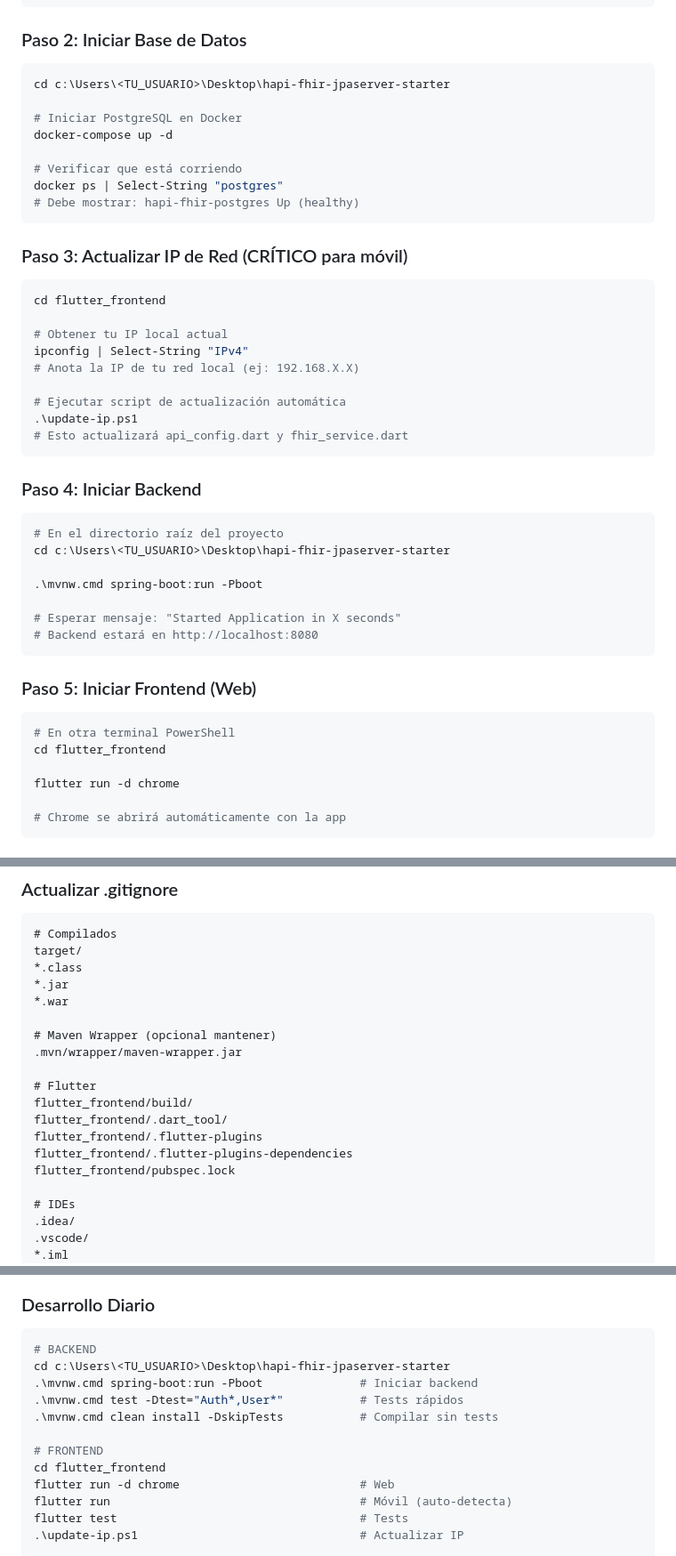
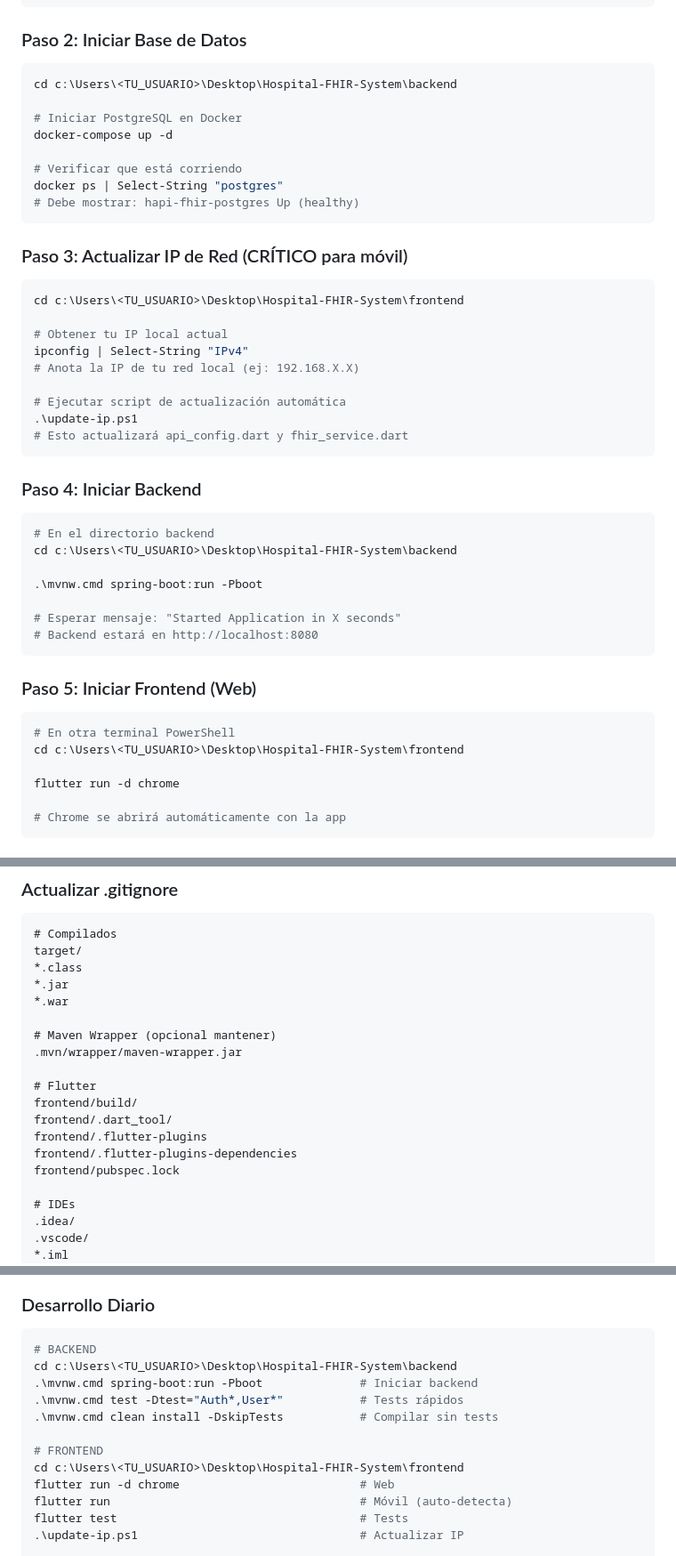
Before and after one commit to UlisesBGZ/His-TECNM-MX, a Markdown page: backend/CONTEXTO_PARA_NUEVA_SESION.md, 3 parts joined by grey strips. Shown at 89% size. Rendered like a GitHub page.

````diff
--- a/backend/CONTEXTO_PARA_NUEVA_SESION.md
+++ b/backend/CONTEXTO_PARA_NUEVA_SESION.md
@@ -52,7 +53,7 @@ Test-NetConnection localhost -Port 8080
 ### Paso 2: Iniciar Base de Datos
 
 ```powershell
-cd c:\Users\<TU_USUARIO>\Desktop\hapi-fhir-jpaserver-starter
+cd c:\Users\<TU_USUARIO>\Desktop\Hospital-FHIR-System\backend
 
 # Iniciar PostgreSQL en Docker
 docker-compose up -d
@@ -65,7 +66,7 @@ docker ps | Select-String "postgres"
 ### Paso 3: Actualizar IP de Red (CRÍTICO para móvil)
 
 ```powershell
-cd flutter_frontend
+cd c:\Users\<TU_USUARIO>\Desktop\Hospital-FHIR-System\frontend
 
 # Obtener tu IP local actual
 ipconfig | Select-String "IPv4"
@@ -79,8 +80,8 @@ ipconfig | Select-String "IPv4"
 ### Paso 4: Iniciar Backend
 
 ```powershell
-# En el directorio raíz del proyecto
-cd c:\Users\<TU_USUARIO>\Desktop\hapi-fhir-jpaserver-starter
+# En el directorio backend
+cd c:\Users\<TU_USUARIO>\Desktop\Hospital-FHIR-System\backend
 
 .\mvnw.cmd spring-boot:run -Pboot
 
@@ -92,7 +93,7 @@ cd c:\Users\<TU_USUARIO>\Desktop\hapi-fhir-jpaserver-starter
 
 ```powershell
 # En otra terminal PowerShell
-cd flutter_frontend
+cd c:\Users\<TU_USUARIO>\Desktop\Hospital-FHIR-System\frontend
 
 flutter run -d chrome
 
@@ -728,11 +734,11 @@ target/
 .mvn/wrapper/maven-wrapper.jar
 
 # Flutter
-flutter_frontend/build/
-flutter_frontend/.dart_tool/
-flutter_frontend/.flutter-plugins
-flutter_frontend/.flutter-plugins-dependencies
-flutter_frontend/pubspec.lock
+frontend/build/
+frontend/.dart_tool/
+frontend/.flutter-plugins
+frontend/.flutter-plugins-dependencies
+frontend/pubspec.lock
 
 # IDEs
 .idea/
@@ -792,13 +798,13 @@ Thumbs.db
 
 ```powershell
 # BACKEND
-cd c:\Users\<TU_USUARIO>\Desktop\hapi-fhir-jpaserver-starter
+cd c:\Users\<TU_USUARIO>\Desktop\Hospital-FHIR-System\backend
 .\mvnw.cmd spring-boot:run -Pboot              # Iniciar backend
 .\mvnw.cmd test -Dtest="Auth*,User*"           # Tests rápidos
 .\mvnw.cmd clean install -DskipTests           # Compilar sin tests
 
 # FRONTEND
-cd flutter_frontend
+cd c:\Users\<TU_USUARIO>\Desktop\Hospital-FHIR-System\frontend
 flutter run -d chrome                          # Web
 flutter run                                    # Móvil (auto-detecta)
 flutter test                                   # Tests
````
Also changed, not shown: other parts of backend/CONTEXTO_PARA_NUEVA_SESION.md (+73 -67 lines), backend/PROMPT_PARA_NUEVA_IA.md (+7 -7 lines).
